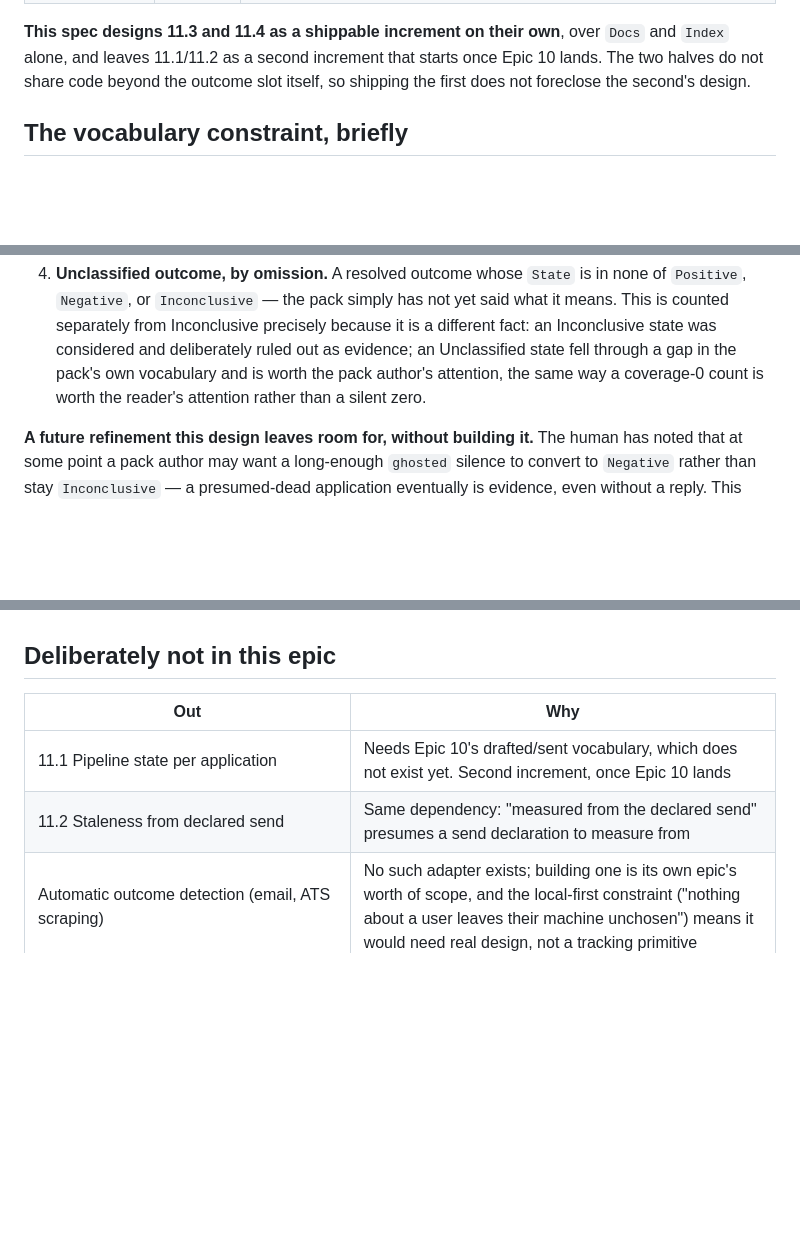
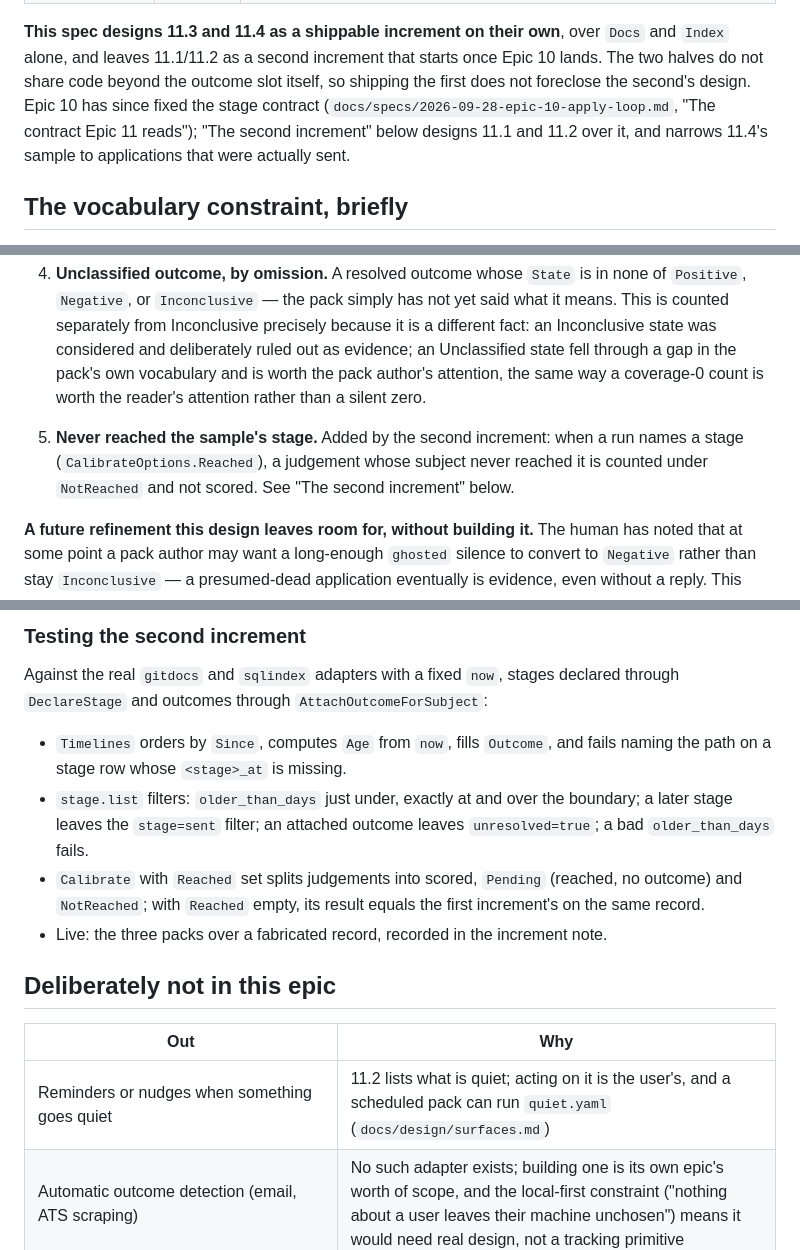
Before and after one commit to tunedev/atlas, a Markdown page: docs/specs/2026-09-27-epic-11-tracking.md, 3 parts joined by grey strips. GitHub-like rendering; blank space fills up the shorter version.

Commit message:
Design epic 11's second increment: timelines, what has gone quiet, and a sample of sent applications
Co-Authored-By: Claude Opus 5.5 (1M context) <noreply@anthropic.com>

```diff
--- a/docs/specs/2026-09-27-epic-11-tracking.md
+++ b/docs/specs/2026-09-27-epic-11-tracking.md
@@ -50,7 +50,10 @@ dependency is real for half this epic and not the other half.
 **This spec designs 11.3 and 11.4 as a shippable increment on their own**, over `Docs` and
 `Index` alone, and leaves 11.1/11.2 as a second increment that starts once Epic 10 lands. The
 two halves do not share code beyond the outcome slot itself, so shipping the first does not
-foreclose the second's design.
+foreclose the second's design. Epic 10 has since fixed the stage contract
+(`docs/specs/2026-09-28-epic-10-apply-loop.md`, "The contract Epic 11 reads"); "The second
+increment" below designs 11.1 and 11.2 over it, and narrows 11.4's sample to applications that
+were actually sent.
 
 ## The vocabulary constraint, briefly
 
@@ -324,6 +327,9 @@ separately in `ExclusionCounts` rather than silently dropped:
    state fell through a gap in the pack's own vocabulary and is worth the pack author's
    attention, the same way a coverage-0 count is worth the reader's attention rather than a
    silent zero.
+5. **Never reached the sample's stage.** Added by the second increment: when a run names a
+   stage (`CalibrateOptions.Reached`), a judgement whose subject never reached it is counted
+   under `NotReached` and not scored. See "The second increment" below.
 
 **A future refinement this design leaves room for, without building it.** The human has noted
 that at some point a pack author may want a long-enough `ghosted` silence to convert to
@@ -440,9 +526,22 @@ follows for the judge itself.
+### Testing the second increment
+
+Against the real `gitdocs` and `sqlindex` adapters with a fixed `now`, stages declared through
+`DeclareStage` and outcomes through `AttachOutcomeForSubject`:
+- `Timelines` orders by `Since`, computes `Age` from `now`, fills `Outcome`, and fails naming the
+  path on a stage row whose `<stage>_at` is missing.
+- `stage.list` filters: `older_than_days` just under, exactly at and over the boundary; a later
+  stage leaves the `stage=sent` filter; an attached outcome leaves `unresolved=true`; a bad
+  `older_than_days` fails.
+- `Calibrate` with `Reached` set splits judgements into scored, `Pending` (reached, no outcome)
+  and `NotReached`; with `Reached` empty, its result equals the first increment's on the same
+  record.
+- Live: the three packs over a fabricated record, recorded in the increment note.
+
 ## Deliberately not in this epic
 
 | Out | Why |
 |---|---|
-| 11.1 Pipeline state per application | Needs Epic 10's drafted/sent vocabulary, which does not exist yet. Second increment, once Epic 10 lands |
-| 11.2 Staleness from declared send | Same dependency: "measured from the declared send" presumes a send declaration to measure from |
+| Reminders or nudges when something goes quiet | 11.2 lists what is quiet; acting on it is the user's, and a scheduled pack can run `quiet.yaml` (`docs/design/surfaces.md`) |
 | Automatic outcome detection (email, ATS scraping) | No such adapter exists; building one is its own epic's worth of scope, and the local-first constraint ("nothing about a user leaves their machine unchosen") means it would need real design, not a tracking primitive |
 | Scoring across mixed question ids in one bucket | A `Prediction` scores one `QuestionID` at a time; pooling e.g. `stretch` and a future `will_succeed` question together would average two different measurements into one meaningless number |
 | Automatic classification of which outcome states are Positive/Negative/Inconclusive | Pack-declared, per the vocabulary constraint — Go core has no opinion on what `ghosted` means |
```
Also changed, not shown: other parts of docs/specs/2026-09-27-epic-11-tracking.md (+80 -0 lines).
